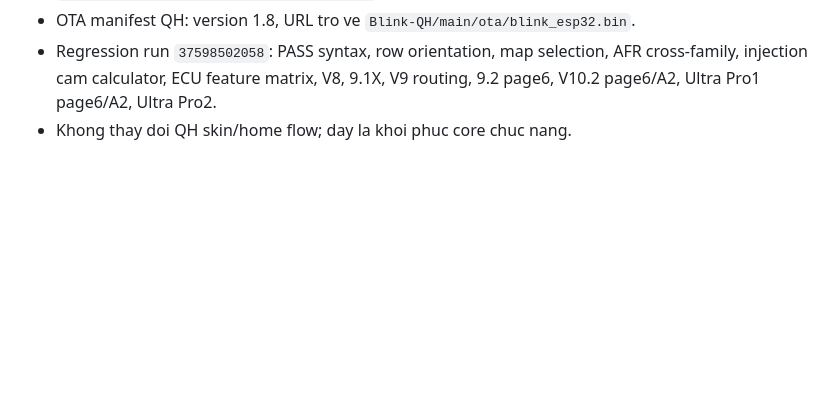
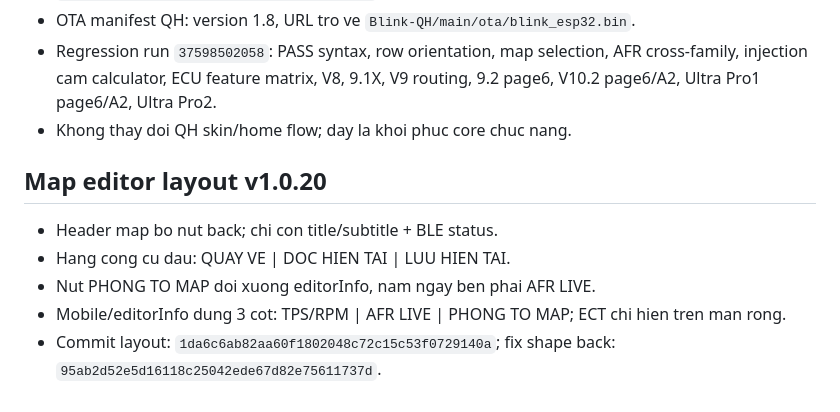
Before and after one commit to letan99vl/Blink-QH, a Markdown page: QH_PROJECT_INIT.md, the part around the change. Rendered like a GitHub page; blank space fills up the shorter version.

Commit message:
Document QH map editor layout v1.0.20

```diff
--- a/QH_PROJECT_INIT.md
+++ b/QH_PROJECT_INIT.md
@@ -80,3 +80,10 @@ File `ota/blink_esp32.bin` la binary lon va GitHub connector khong doc duoc byte
 - OTA manifest QH: version 1.8, URL tro ve `Blink-QH/main/ota/blink_esp32.bin`.
 - Regression run `37598502058`: PASS syntax, row orientation, map selection, AFR cross-family, injection cam calculator, ECU feature matrix, V8, 9.1X, V9 routing, 9.2 page6, V10.2 page6/A2, Ultra Pro1 page6/A2, Ultra Pro2.
 - Khong thay doi QH skin/home flow; day la khoi phuc core chuc nang.
+
+## Map editor layout v1.0.20
+- Header map bo nut back; chi con title/subtitle + BLE status.
+- Hang cong cu dau: QUAY VE | DOC HIEN TAI | LUU HIEN TAI.
+- Nut PHONG TO MAP doi xuong editorInfo, nam ngay ben phai AFR LIVE.
+- Mobile/editorInfo dung 3 cot: TPS/RPM | AFR LIVE | PHONG TO MAP; ECT chi hien tren man rong.
+- Commit layout: `1da6c6ab82aa60f1802048c72c15c53f0729140a`; fix shape back: `95ab2d52e5d16118c25042ede67d82e75611737d`.
```
